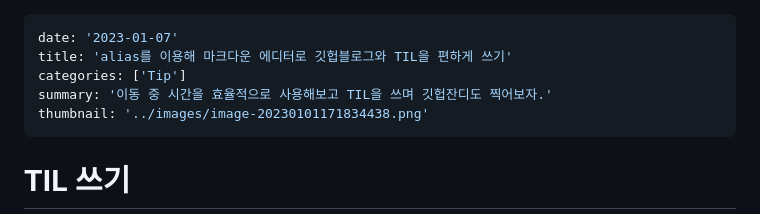
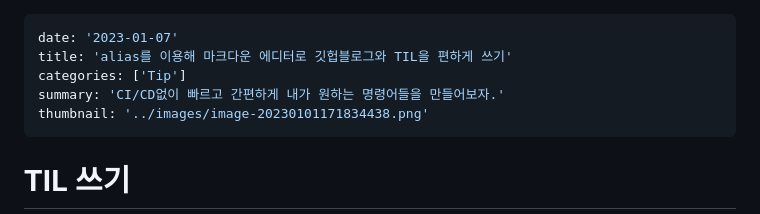
Before and after one commit to joker77z/joker77z.github.io, a Markdown page: contents/Tip/01_how_to_write_til.md, the part around the change. GitHub-like rendering.

Commit message:
posting..

```diff
--- a/contents/Tip/01_how_to_write_til.md
+++ b/contents/Tip/01_how_to_write_til.md
@@ -2,7 +2,7 @@
 date: '2023-01-07'
 title: 'alias를 이용해 마크다운 에디터로 깃헙블로그와 TIL을 편하게 쓰기'
 categories: ['Tip']
-summary: '이동 중 시간을 효율적으로 사용해보고 TIL을 쓰며 깃헙잔디도 찍어보자.'
+summary: 'CI/CD없이 빠르고 간편하게 내가 원하는 명령어들을 만들어보자.'
 thumbnail: '../images/image-20230101171834438.png'
 ---
 
```
